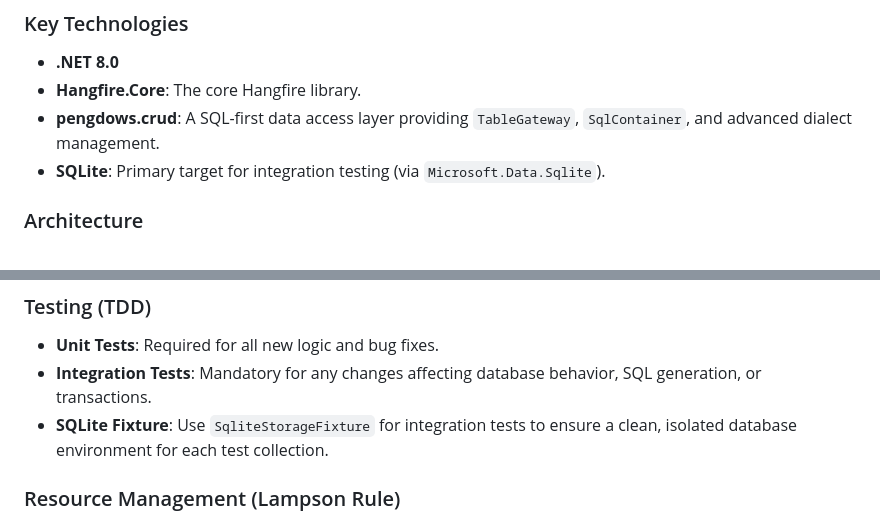
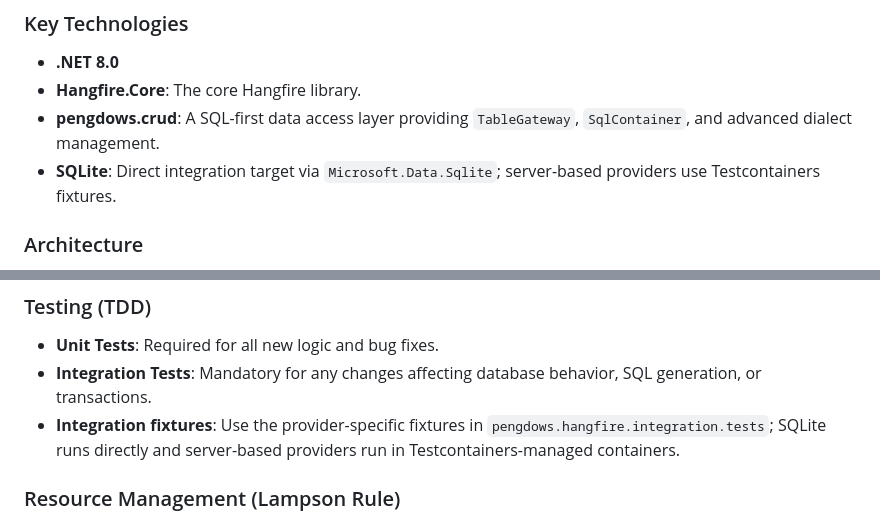
Before and after one commit to pengdows/pengdows.hangfire, a Markdown page: GEMINI.md, 2 parts joined by grey strips. Rendered like a GitHub page.

```diff
--- a/GEMINI.md
+++ b/GEMINI.md
@@ -10,7 +10,7 @@ A high-performance Hangfire storage implementation built on top of the `pengdows
 - **.NET 8.0**
 - **Hangfire.Core**: The core Hangfire library.
 - **pengdows.crud**: A SQL-first data access layer providing `TableGateway`, `SqlContainer`, and advanced dialect management.
-- **SQLite**: Primary target for integration testing (via `Microsoft.Data.Sqlite`).
+- **SQLite**: Direct integration target via `Microsoft.Data.Sqlite`; server-based providers use Testcontainers fixtures.
 
 ### Architecture
 The project follows a modular gateway-based architecture where each Hangfire storage concern is isolated into its own gateway class:
@@ -52,7 +52,7 @@ All contributions must strictly adhere to the standards defined in `REVIEW_POLIC
 ### Testing (TDD)
 - **Unit Tests**: Required for all new logic and bug fixes.
 - **Integration Tests**: Mandatory for any changes affecting database behavior, SQL generation, or transactions.
-- **SQLite Fixture**: Use `SqliteStorageFixture` for integration tests to ensure a clean, isolated database environment for each test collection.
+- **Integration fixtures**: Use the provider-specific fixtures in `pengdows.hangfire.integration.tests`; SQLite runs directly and server-based providers run in Testcontainers-managed containers.
 
 ### Resource Management (Lampson Rule)
 - Ownership of `DbConnection` and `IDataReader` must be explicit.
```
Also changed, not shown: CLAUDE.md (+2 -2 lines), README.md (+4 -2 lines).
